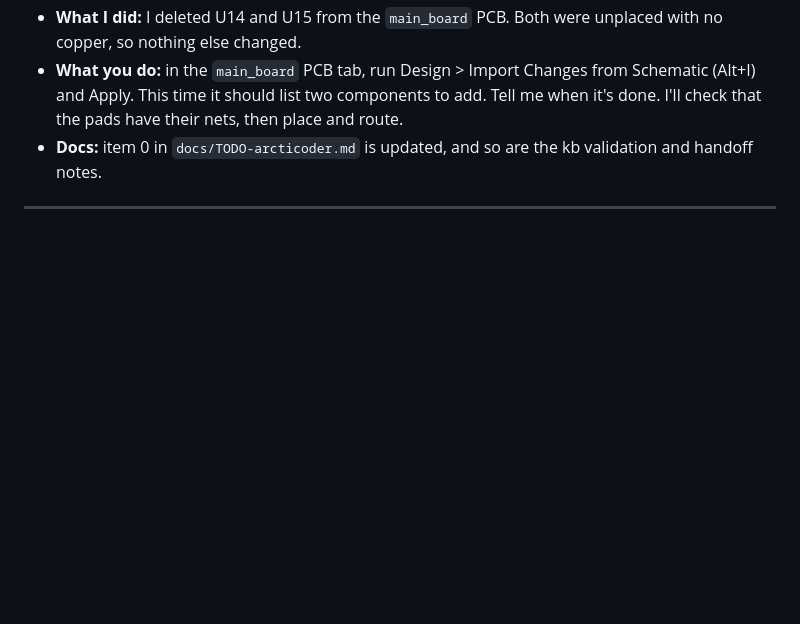
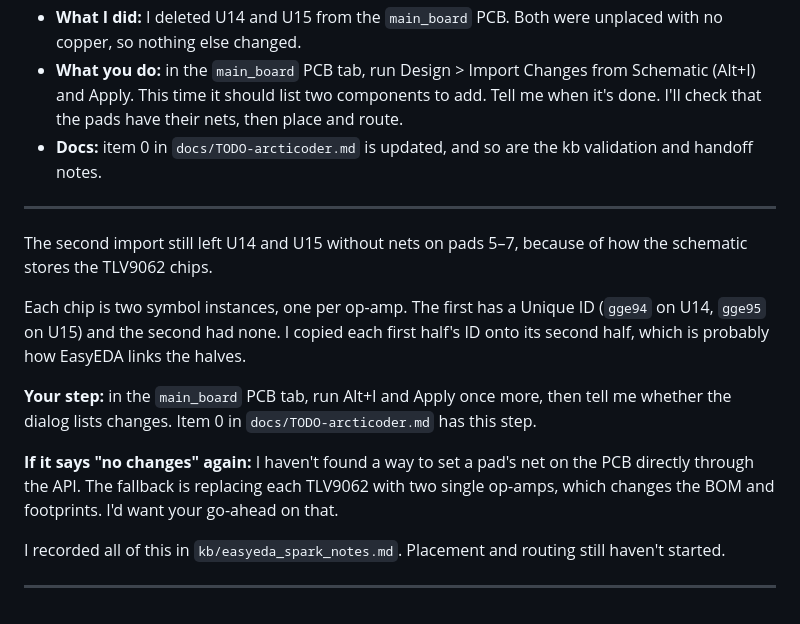
Before and after one commit to arcticoder/spurious-force-balance, a Markdown page: docs/history.md, the part around the change. GitHub-like rendering; blank space fills up the shorter version.

Commit message:
Update TODO-arcticoder and history notes: clarify schematic import issues with TLV9062 components and document fallback options

```diff
--- a/docs/history.md
+++ b/docs/history.md
@@ -896,3 +896,14 @@ The "no changes" message was wrong. The PCB really is missing nets, so I deleted
 - **Docs:** item 0 in `docs/TODO-arcticoder.md` is updated, and so are the kb validation and handoff notes.
 <!-- ------ -->
 ---
+The second import still left U14 and U15 without nets on pads 5–7, because of how the schematic stores the TLV9062 chips.
+
+Each chip is two symbol instances, one per op-amp. The first has a Unique ID (`gge94` on U14, `gge95` on U15) and the second had none. I copied each first half's ID onto its second half, which is probably how EasyEDA links the halves.
+
+**Your step:** in the `main_board` PCB tab, run Alt+I and Apply once more, then tell me whether the dialog lists changes. Item 0 in `docs/TODO-arcticoder.md` has this step.
+
+**If it says "no changes" again:** I haven't found a way to set a pad's net on the PCB directly through the API. The fallback is replacing each TLV9062 with two single op-amps, which changes the BOM and footprints. I'd want your go-ahead on that.
+
+I recorded all of this in `kb/easyeda_spark_notes.md`. Placement and routing still haven't started.
+<!-- ------ -->
+---
```
Also changed, not shown: docs/TODO-arcticoder.md (+1 -1 lines), docs/kb/easyeda_spark_notes.md (+2 -0 lines).
